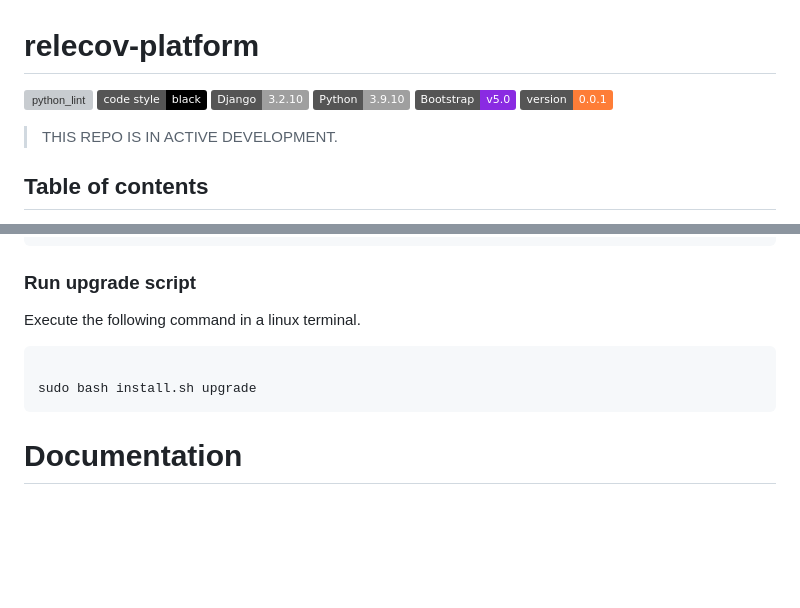
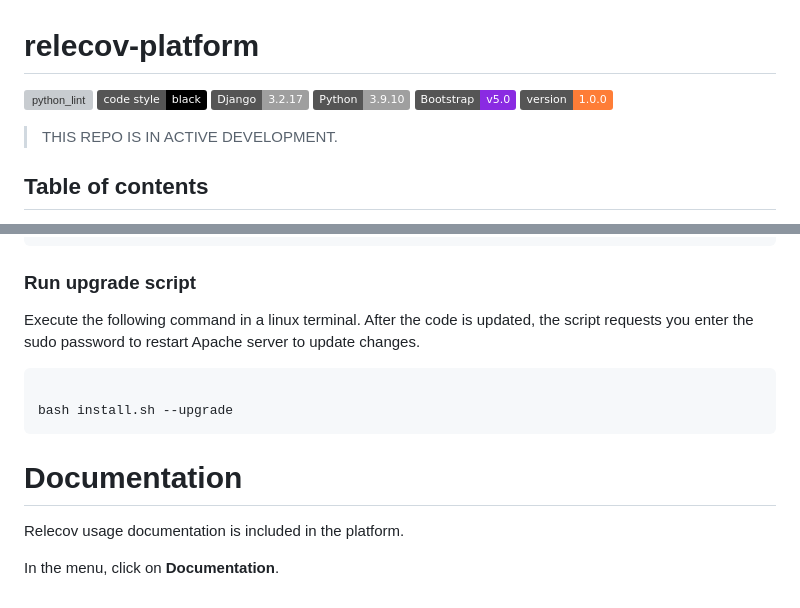
Before and after one commit to BU-ISCIII/relecov-platform, a Markdown page: README.md, 2 parts joined by grey strips. GitHub-like rendering; badges without logos; blank space fills up the shorter version; grey boxes are pictures that could not be loaded.

Commit message:
Update readme with upgrade

````diff
--- a/README.md
+++ b/README.md
@@ -1,10 +1,10 @@
 # relecov-platform
 [![python_lint](https://github.com/BU-ISCIII/relecov-tools/actions/workflows/python_lint.yml/badge.svg)](https://github.com/BU-ISCIII/relecov-tools/actions/workflows/python_lint.yml)
 [![Code style: black](https://img.shields.io/badge/code%20style-black-000000.svg)](https://github.com/psf/black)
-[![Django](https://img.shields.io/static/v1?label=Django&message=3.2.10&color=blue?style=plastic&logo=django)](https://github.com/django/django)
+[![Django](https://img.shields.io/static/v1?label=Django&message=3.2.17&color=blue?style=plastic&logo=django)](https://github.com/django/django)
 [![Python](https://img.shields.io/static/v1?label=Python&message=3.9.10&color=green?style=plastic&logo=Python)](https://www.python.org/)
 [![Bootstrap](https://img.shields.io/badge/Bootstrap-v5.0-blueviolet?style=plastic&logo=Bootstrap)](https://getbootstrap.com)
-[![version](https://img.shields.io/badge/version-0.0.1-orange?style=plastic&logo=GitHub)](https://github.com/BU-ISCIII/relecov-platform.git)
+[![version](https://img.shields.io/badge/version-1.0.0-orange?style=plastic&logo=GitHub)](https://github.com/BU-ISCIII/relecov-platform.git)
 
 > THIS REPO IS IN ACTIVE DEVELOPMENT.
 ## Table of contents
@@ -119,11 +119,14 @@ cd relecov_platform
 ### Run upgrade script
 
 Execute the following command in a linux terminal.
-
+After the code is updated, the script requests you enter the sudo password
+to restart Apache server to update changes.
 ```bash
 
-sudo bash install.sh upgrade
+bash install.sh --upgrade
 ```
 
+# Documentation
+Relecov usage documentation is included in the platform.
 
-# Documentation
+In the menu, click on **Documentation**.
````
